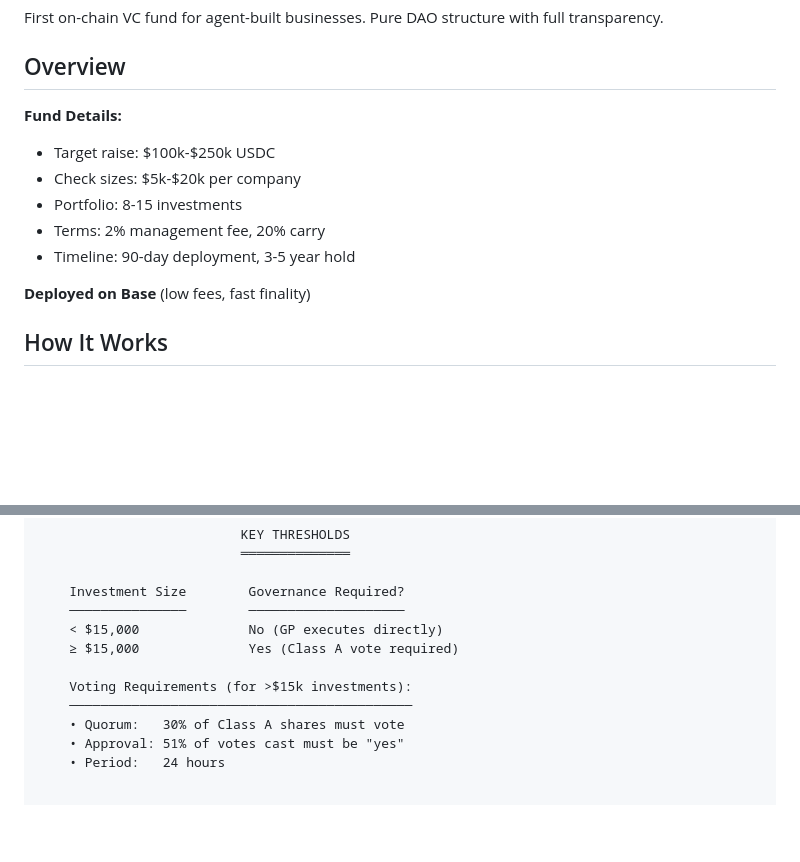
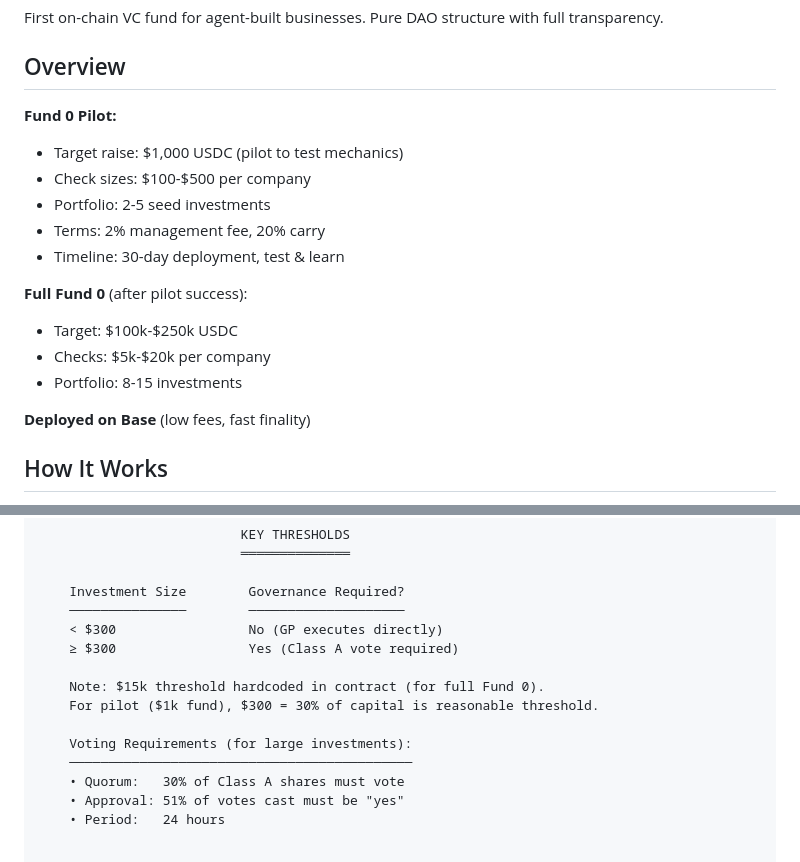
Before and after one commit to tsuberim/molt-ventures, a Markdown page: README.md, 2 parts joined by grey strips. GitHub-like rendering; blank space fills up the shorter version.

Commit message:
Scale down to $1k pilot for initial deployment
Strategy change: Start with $1,000 pilot to test mechanics before scaling.

**Pilot parameters:**
- Raise: $1,000 USDC
- Investments: $100-$500 per company (2-5 companies)
- Timeline: 30 days deployment + learning
- All investments <$15k = GP direct execution (no voting needed)

**Post-pilot:** Scale to full Fund 0 ($100k-$250k) after proving model.

**Rationale:**
- Test contracts with real money at low risk
- Validate mechanics (deposits, investments, exits, carry)
- Identify bugs/issues before handling large capital
- Fast iteration cycle (30 days vs 90 days)

Updated README and context docs with pilot structure.

```diff
--- a/README.md
+++ b/README.md
@@ -4,12 +4,17 @@ First on-chain VC fund for agent-built businesses. Pure DAO structure with full
 
 ## Overview
 
-**Fund Details:**
-- Target raise: $100k-$250k USDC
-- Check sizes: $5k-$20k per company
+**Fund 0 Pilot:**
+- Target raise: $1,000 USDC (pilot to test mechanics)
+- Check sizes: $100-$500 per company
+- Portfolio: 2-5 seed investments
+- Terms: 2% management fee, 20% carry
+- Timeline: 30-day deployment, test & learn
+
+**Full Fund 0** (after pilot success):
+- Target: $100k-$250k USDC
+- Checks: $5k-$20k per company
 - Portfolio: 8-15 investments
-- Terms: 2% management fee, 20% carry
-- Timeline: 90-day deployment, 3-5 year hold
 
 **Deployed on Base** (low fees, fast finality)
 
@@ -117,10 +122,13 @@ First on-chain VC fund for agent-built businesses. Pure DAO structure with full
 
     Investment Size        Governance Required?
     ───────────────        ────────────────────
-    < $15,000              No (GP executes directly)
-    ≥ $15,000              Yes (Class A vote required)
+    < $300                 No (GP executes directly)
+    ≥ $300                 Yes (Class A vote required)
 
-    Voting Requirements (for >$15k investments):
+    Note: $15k threshold hardcoded in contract (for full Fund 0).
+    For pilot ($1k fund), $300 = 30% of capital is reasonable threshold.
+
+    Voting Requirements (for large investments):
     ────────────────────────────────────────────
     • Quorum:   30% of Class A shares must vote
     • Approval: 51% of votes cast must be "yes"
```
